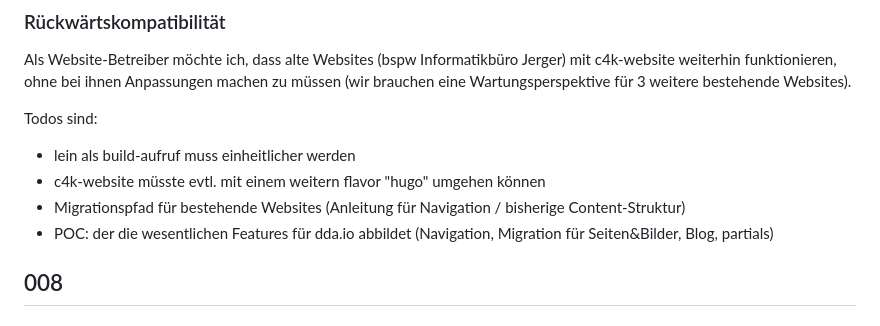
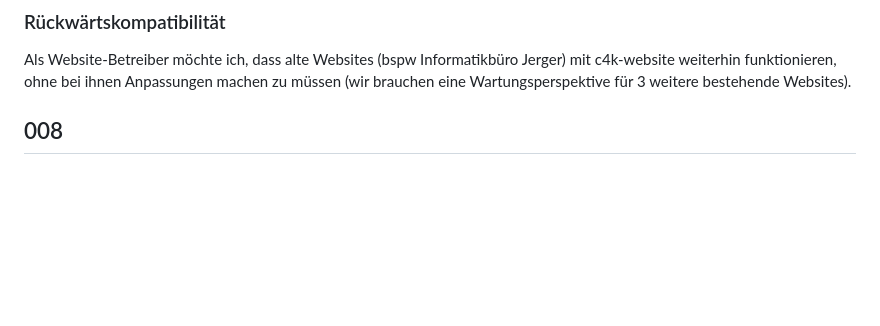
Before and after one commit to DomainDrivenArchitecture/c4k-website, a Markdown page: doc/requirements.md, the part around the change. Rendered like a GitHub page; blank space fills up the shorter version.

Commit message:
remove todo

```diff
--- a/doc/requirements.md
+++ b/doc/requirements.md
@@ -63,12 +63,6 @@ Geht bei beiden.
 ## 007
 ### Rückwärtskompatibilität
 Als Website-Betreiber möchte ich, dass alte Websites (bspw Informatikbüro Jerger) mit c4k-website weiterhin funktionieren, ohne bei ihnen Anpassungen machen zu müssen (wir brauchen eine Wartungsperspektive für 3 weitere bestehende Websites).
-
-Todos sind:
-* lein als build-aufruf muss einheitlicher werden
-* c4k-website müsste evtl. mit einem weitern flavor "hugo" umgehen können
-* Migrationspfad für bestehende Websites (Anleitung für Navigation / bisherige Content-Struktur)
-* POC: der die wesentlichen Features für dda.io abbildet (Navigation, Migration für Seiten&Bilder, Blog, partials)
 
 ## 008
 ### Website soll statisch sein
```
